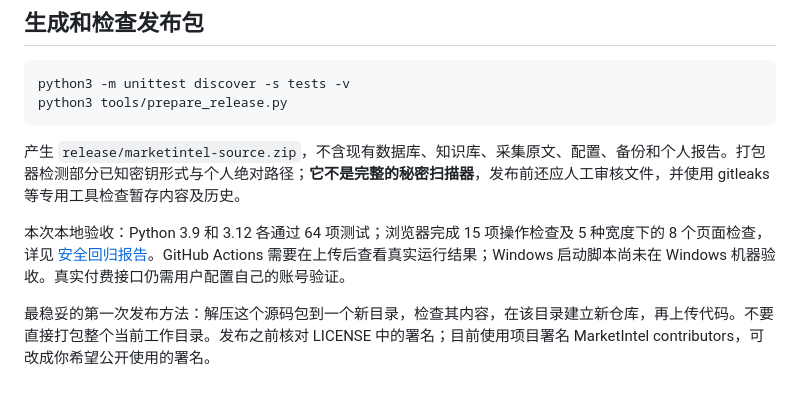
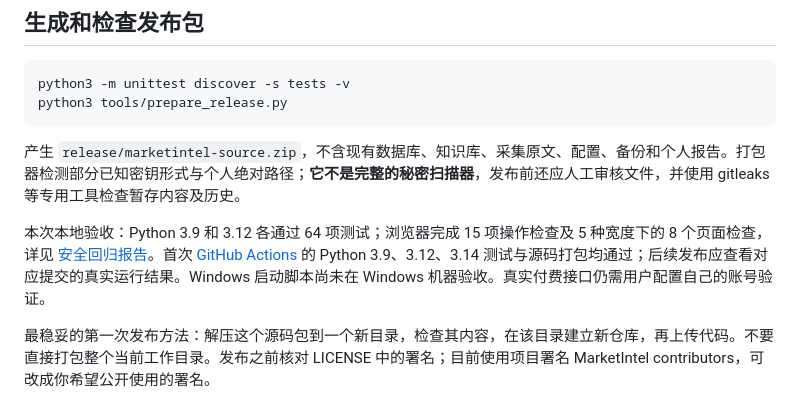
Before and after one commit to ntsk8joe/MarketIntel, a Markdown page: docs/开源发布指南.md, the part around the change. Drawn GitHub-style.

```diff
--- a/docs/开源发布指南.md
+++ b/docs/开源发布指南.md
@@ -25,7 +25,7 @@ python3 tools/prepare_release.py
 
 产生 `release/marketintel-source.zip`，不含现有数据库、知识库、采集原文、配置、备份和个人报告。打包器检测部分已知密钥形式与个人绝对路径；**它不是完整的秘密扫描器**，发布前还应人工审核文件，并使用 gitleaks 等专用工具检查暂存内容及历史。
 
-本次本地验收：Python 3.9 和 3.12 各通过 64 项测试；浏览器完成 15 项操作检查及 5 种宽度下的 8 个页面检查，详见 [安全回归报告](安全回归报告.md)。GitHub Actions 需要在上传后查看真实运行结果；Windows 启动脚本尚未在 Windows 机器验收。真实付费接口仍需用户配置自己的账号验证。
+本次本地验收：Python 3.9 和 3.12 各通过 64 项测试；浏览器完成 15 项操作检查及 5 种宽度下的 8 个页面检查，详见 [安全回归报告](安全回归报告.md)。首次 [GitHub Actions](https://github.com/ntsk8joe/MarketIntel/actions/runs/36313474173) 的 Python 3.9、3.12、3.14 测试与源码打包均通过；后续发布应查看对应提交的真实运行结果。Windows 启动脚本尚未在 Windows 机器验收。真实付费接口仍需用户配置自己的账号验证。
 
 最稳妥的第一次发布方法：解压这个源码包到一个新目录，检查其内容，在该目录建立新仓库，再上传代码。不要直接打包整个当前工作目录。发布之前核对 LICENSE 中的署名；目前使用项目署名 MarketIntel contributors，可改成你希望公开使用的署名。
 
```
Also changed, not shown: README.md (+2 -0 lines), docs/安全回归报告.md (+2 -1 lines).
